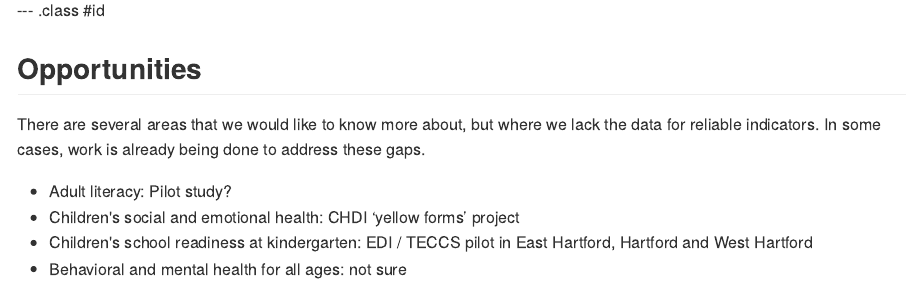
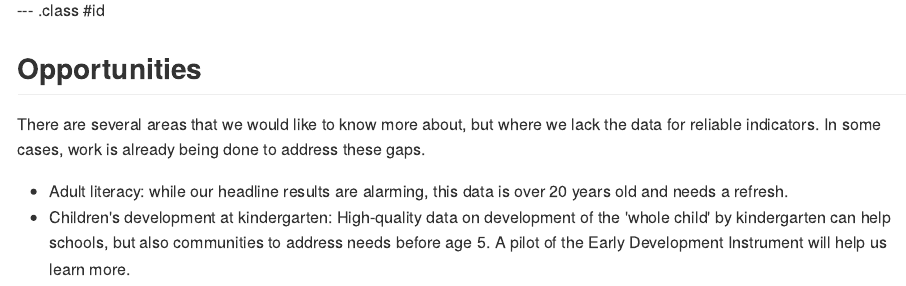
Before and after one commit to sgaul/regionalreport, an R Markdown document (index.Rmd): the page in a window 1100 px wide, from 5550 px down. The pictures show the output file index.md that the author committed with the source, drawn offline in the style of GitHub.

Commit message:
edited last slide

```diff
--- a/index.Rmd
+++ b/index.Rmd
@@ -183,7 +183,5 @@ ggplot(data = subset(combine, Year<2013 & !Service %in% c("Community Services","
 
 There are several areas that we would like to know more about, but where we lack the data for reliable indicators. In some cases, work is already being done to address these gaps.
 
-- Adult literacy: Pilot study?
-- Children's social and emotional health: CHDI ‘yellow forms’ project
-- Children's school readiness at kindergarten: EDI / TECCS pilot in East Hartford, Hartford and West Hartford
-- Behavioral and mental health for all ages: not sure
+- Adult literacy: while our headline results are alarming, this data is over 20 years old and needs a refresh.
+- Children's development at kindergarten: High-quality data on development of the 'whole child' by kindergarten can help schools, but also communities to address needs before age 5. A pilot of the Early Development Instrument will help us learn more.
```
Also changed, not shown: index.html, index.md, 1 other file.
